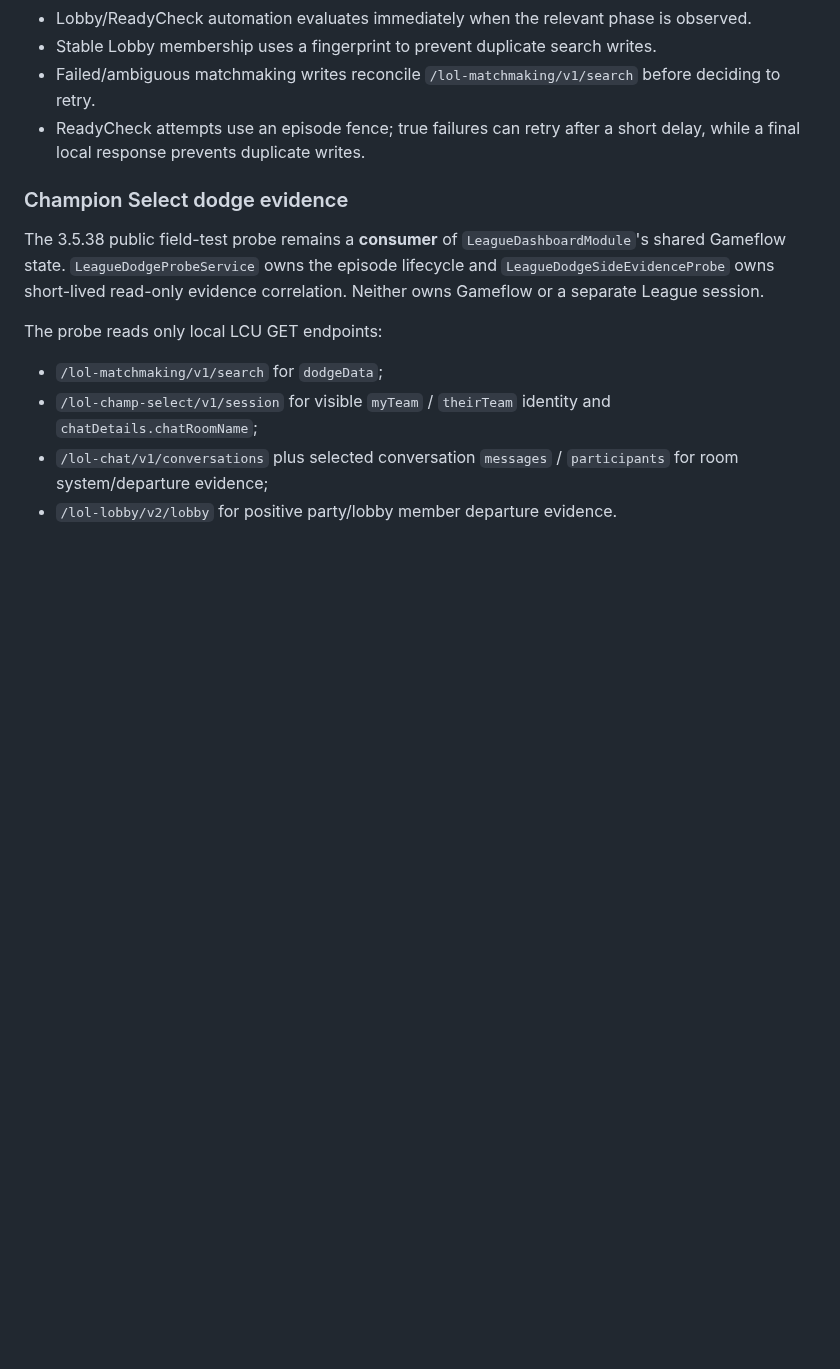
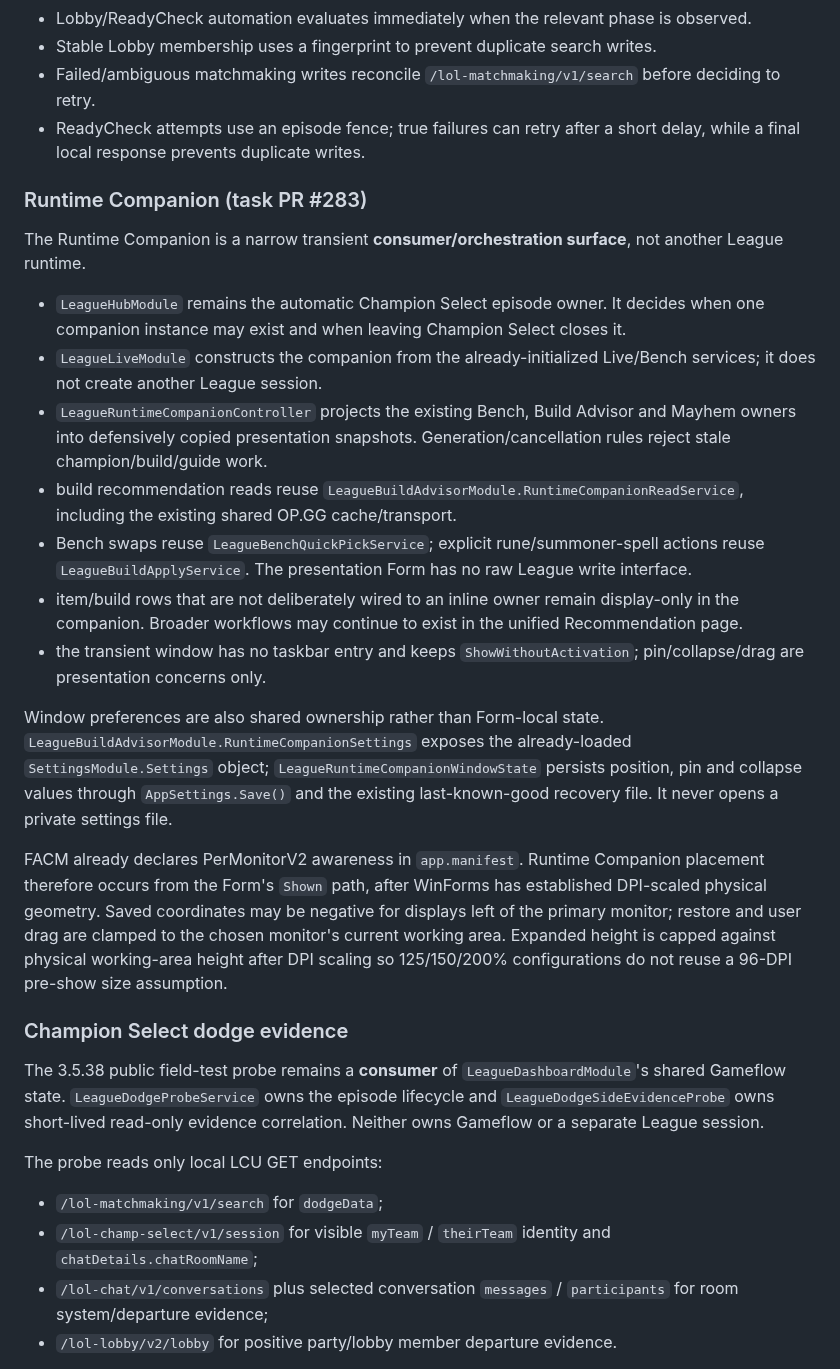
Before and after one commit to xianyumht-cmd/facm, a Markdown page: docs/ARCHITECTURE.md, the part around one of its changes. GitHub-like rendering; blank space fills up the shorter version.

Commit message:
docs: document Runtime Companion architecture

```diff
--- a/docs/ARCHITECTURE.md
+++ b/docs/ARCHITECTURE.md
@@ -62,6 +62,22 @@ Important rules:
 - Failed/ambiguous matchmaking writes reconcile `/lol-matchmaking/v1/search` before deciding to retry.
 - ReadyCheck attempts use an episode fence; true failures can retry after a short delay, while a final local response prevents duplicate writes.
 
+### Runtime Companion (task PR #283)
+
+The Runtime Companion is a narrow transient **consumer/orchestration surface**, not another League runtime.
+
+- `LeagueHubModule` remains the automatic Champion Select episode owner. It decides when one companion instance may exist and when leaving Champion Select closes it.
+- `LeagueLiveModule` constructs the companion from the already-initialized Live/Bench services; it does not create another League session.
+- `LeagueRuntimeCompanionController` projects the existing Bench, Build Advisor and Mayhem owners into defensively copied presentation snapshots. Generation/cancellation rules reject stale champion/build/guide work.
+- build recommendation reads reuse `LeagueBuildAdvisorModule.RuntimeCompanionReadService`, including the existing shared OP.GG cache/transport.
+- Bench swaps reuse `LeagueBenchQuickPickService`; explicit rune/summoner-spell actions reuse `LeagueBuildApplyService`. The presentation Form has no raw League write interface.
+- item/build rows that are not deliberately wired to an inline owner remain display-only in the companion. Broader workflows may continue to exist in the unified Recommendation page.
+- the transient window has no taskbar entry and keeps `ShowWithoutActivation`; pin/collapse/drag are presentation concerns only.
+
+Window preferences are also shared ownership rather than Form-local state. `LeagueBuildAdvisorModule.RuntimeCompanionSettings` exposes the already-loaded `SettingsModule.Settings` object; `LeagueRuntimeCompanionWindowState` persists position, pin and collapse values through `AppSettings.Save()` and the existing last-known-good recovery file. It never opens a private settings file.
+
+FACM already declares PerMonitorV2 awareness in `app.manifest`. Runtime Companion placement therefore occurs from the Form's `Shown` path, after WinForms has established DPI-scaled physical geometry. Saved coordinates may be negative for displays left of the primary monitor; restore and user drag are clamped to the chosen monitor's current working area. Expanded height is capped against physical working-area height after DPI scaling so 125/150/200% configurations do not reuse a 96-DPI pre-show size assumption.
+
 ### Champion Select dodge evidence
 
 The 3.5.38 public field-test probe remains a **consumer** of `LeagueDashboardModule`'s shared Gameflow state. `LeagueDodgeProbeService` owns the episode lifecycle and `LeagueDodgeSideEvidenceProbe` owns short-lived read-only evidence correlation. Neither owns Gameflow or a separate League session.
```
Also changed, not shown: other parts of docs/ARCHITECTURE.md (+2 -1 lines).
